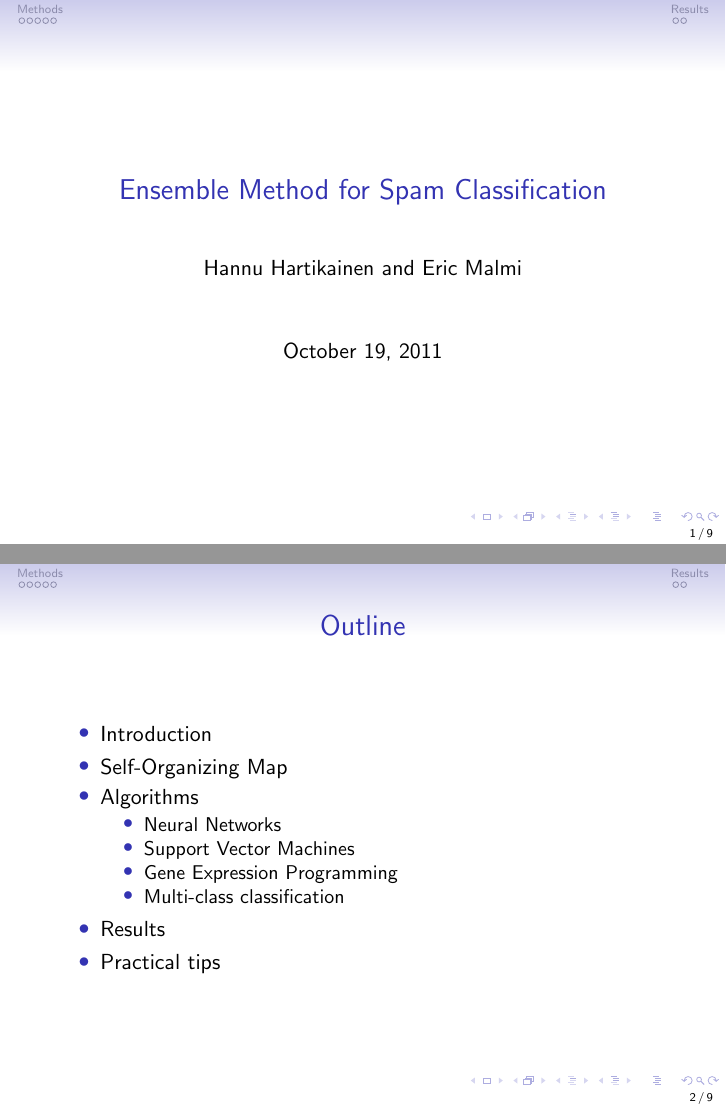
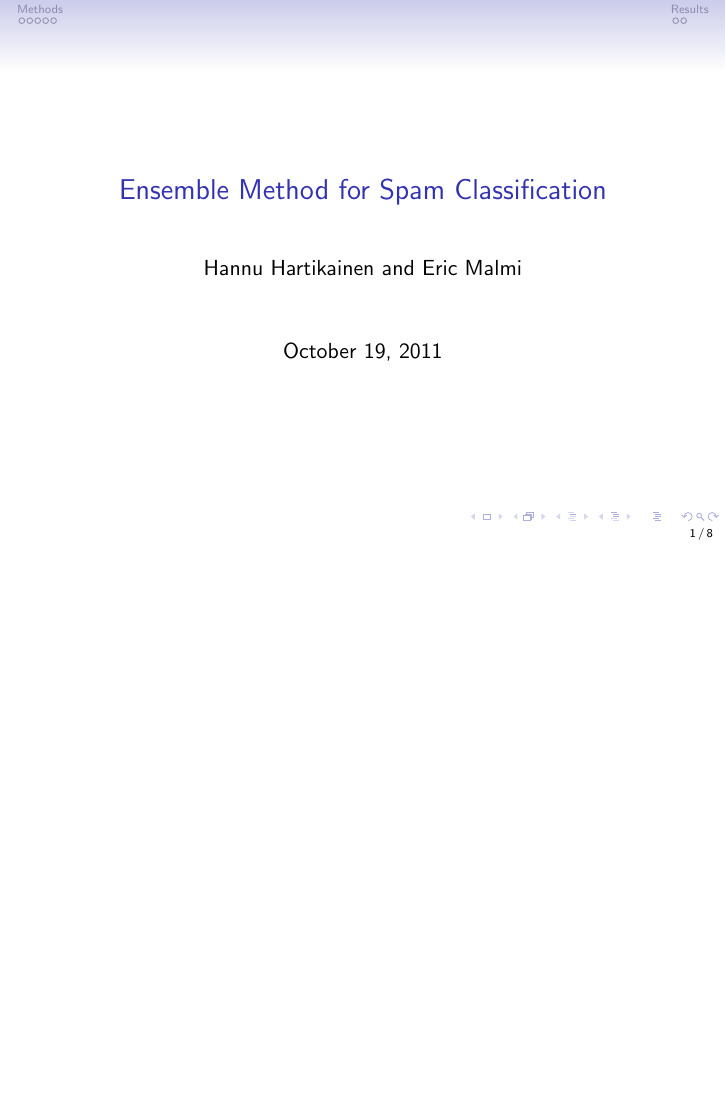
Before and after one commit to dancek/Machine-Learning-project, LaTeX slides (presentation/spam.tex): pages 1 and 2 of 9 before the commit and page 1 of 8 after it, the two joined at a grey line, the shorter picture padded with empty space. Compiled offline with pdfLaTeX.

Commit message:
remove outline

```diff
--- a/presentation/spam.tex
+++ b/presentation/spam.tex
@@ -23,22 +23,6 @@
 
 \frame{\titlepage}
 %\frame{\tableofcontents}
-\frame{
-\frametitle{Outline}
-\begin{itemize}
-  \item Introduction
-  \item Self-Organizing Map
-  \item Algorithms
-  \begin{itemize}
-    \item Neural Networks
-    \item Support Vector Machines
-    \item Gene Expression Programming
-    \item Multi-class classification
-  \end{itemize}
-  \item Results
-  \item Practical tips
-\end{itemize}
-}
 
 \section{Methods}
 \subsection{}
```
